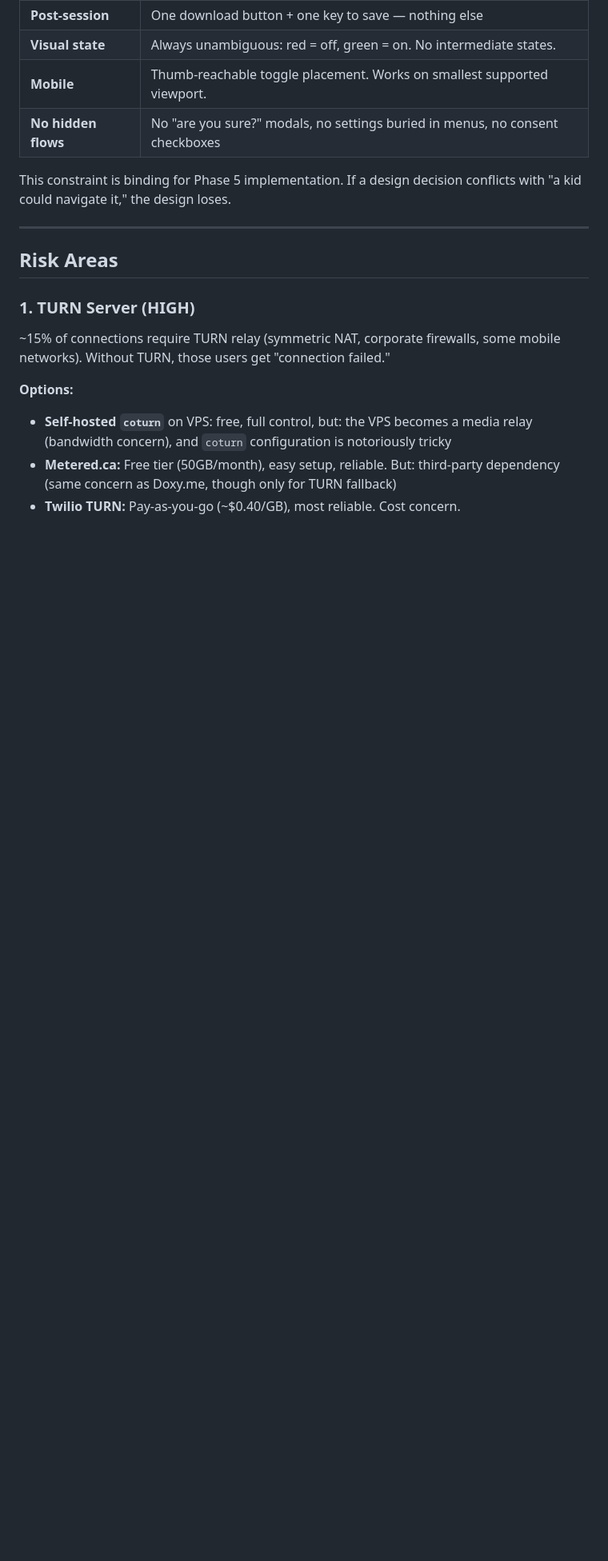
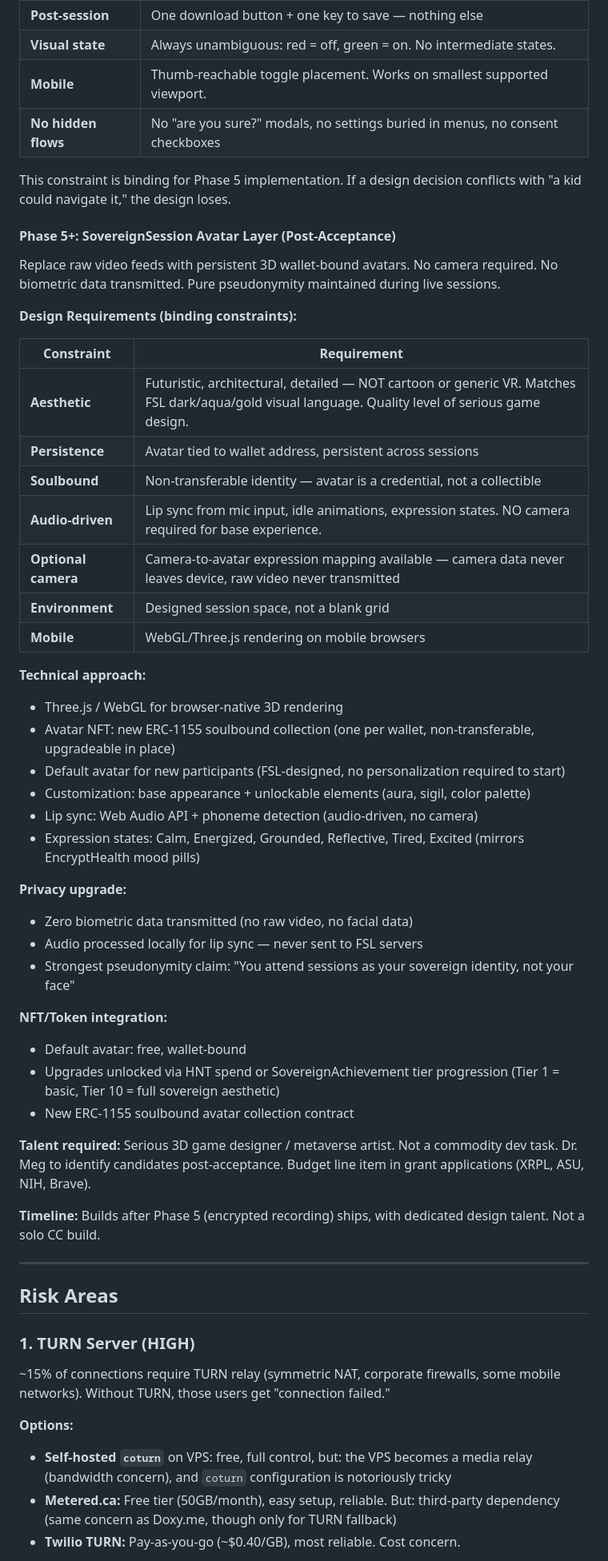
Before and after one commit to Future-Systems-Lab/fsl-governance, a Markdown page: specs/SOVEREIGN_SESSION_BUILD_PLAN.md, the part around the change. Shown at 80% size. Rendered like a GitHub page; blank space fills up the shorter version.

Commit message:
Add Avatar Layer to Phase 5+ spec + deferred backlog
Futuristic 3D wallet-bound avatars replacing raw video feeds.
Binding constraints: FSL dark/aqua/gold aesthetic, soulbound to
wallet, audio-driven lip sync (no camera required), optional
camera-to-avatar mapping (data never leaves device), WebGL mobile.

Privacy upgrade: zero biometric data transmitted. Strongest
pseudonymity claim — attend sessions as sovereign identity.

NFT integration: ERC-1155 soulbound collection, HNT/achievement
tier unlocks. Requires dedicated 3D game designer talent.
Schedule: post-Phase 5, post-acceptance, with design budget.

Co-Authored-By: Claude Opus 4.6 (1M context) <noreply@anthropic.com>

```diff
--- a/specs/SOVEREIGN_SESSION_BUILD_PLAN.md
+++ b/specs/SOVEREIGN_SESSION_BUILD_PLAN.md
@@ -119,6 +119,44 @@ Recording UX must be radically simple. No settings pages, no multi-step consent
 
 This constraint is binding for Phase 5 implementation. If a design decision conflicts with "a kid could navigate it," the design loses.
 
+#### Phase 5+: SovereignSession Avatar Layer (Post-Acceptance)
+
+Replace raw video feeds with persistent 3D wallet-bound avatars. No camera required. No biometric data transmitted. Pure pseudonymity maintained during live sessions.
+
+**Design Requirements (binding constraints):**
+
+| Constraint | Requirement |
+|------------|-------------|
+| **Aesthetic** | Futuristic, architectural, detailed — NOT cartoon or generic VR. Matches FSL dark/aqua/gold visual language. Quality level of serious game design. |
+| **Persistence** | Avatar tied to wallet address, persistent across sessions |
+| **Soulbound** | Non-transferable identity — avatar is a credential, not a collectible |
+| **Audio-driven** | Lip sync from mic input, idle animations, expression states. NO camera required for base experience. |
+| **Optional camera** | Camera-to-avatar expression mapping available — camera data never leaves device, raw video never transmitted |
+| **Environment** | Designed session space, not a blank grid |
+| **Mobile** | WebGL/Three.js rendering on mobile browsers |
+
+**Technical approach:**
+- Three.js / WebGL for browser-native 3D rendering
+- Avatar NFT: new ERC-1155 soulbound collection (one per wallet, non-transferable, upgradeable in place)
+- Default avatar for new participants (FSL-designed, no personalization required to start)
+- Customization: base appearance + unlockable elements (aura, sigil, color palette)
+- Lip sync: Web Audio API + phoneme detection (audio-driven, no camera)
+- Expression states: Calm, Energized, Grounded, Reflective, Tired, Excited (mirrors EncryptHealth mood pills)
+
+**Privacy upgrade:**
+- Zero biometric data transmitted (no raw video, no facial data)
+- Audio processed locally for lip sync — never sent to FSL servers
+- Strongest pseudonymity claim: "You attend sessions as your sovereign identity, not your face"
+
+**NFT/Token integration:**
+- Default avatar: free, wallet-bound
+- Upgrades unlocked via HNT spend or SovereignAchievement tier progression (Tier 1 = basic, Tier 10 = full sovereign aesthetic)
+- New ERC-1155 soulbound avatar collection contract
+
+**Talent required:** Serious 3D game designer / metaverse artist. Not a commodity dev task. Dr. Meg to identify candidates post-acceptance. Budget line item in grant applications (XRPL, ASU, NIH, Brave).
+
+**Timeline:** Builds after Phase 5 (encrypted recording) ships, with dedicated design talent. Not a solo CC build.
+
 ---
 
 ## Risk Areas
```
Also changed, not shown: agendas/DEFERRED_BACKLOG.md (+2 -1 lines).
